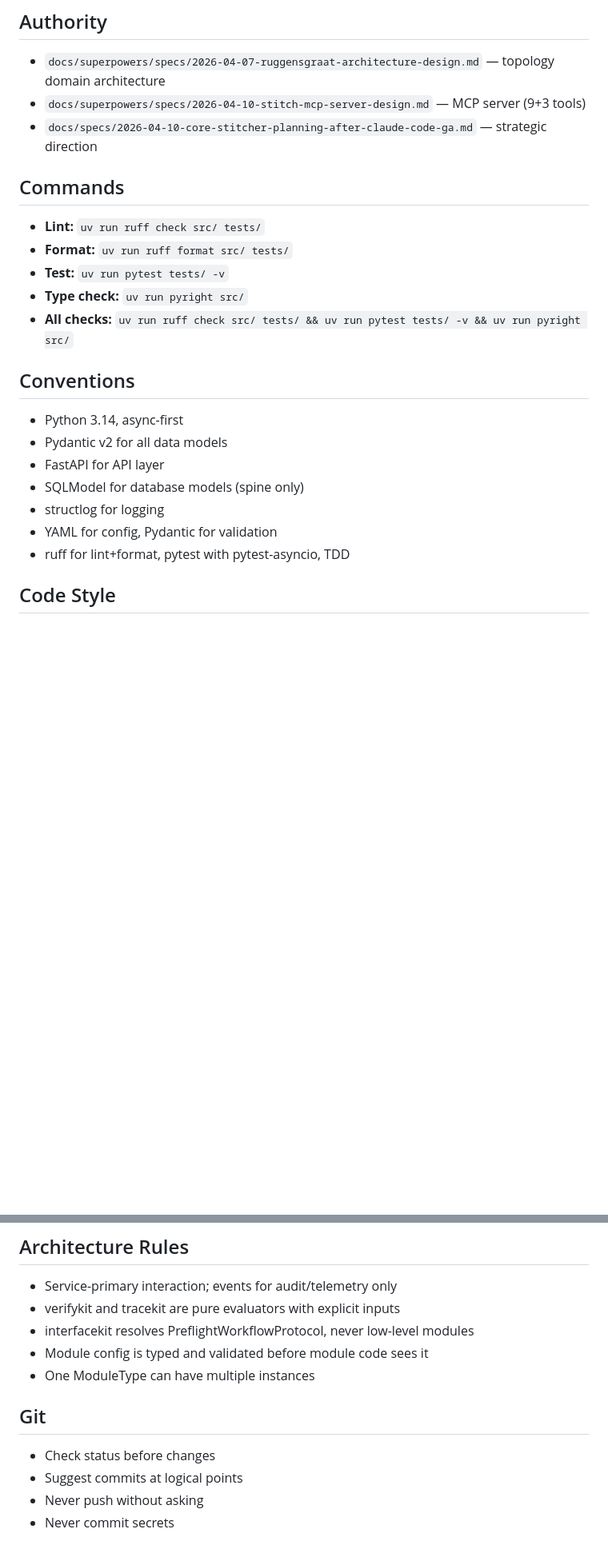
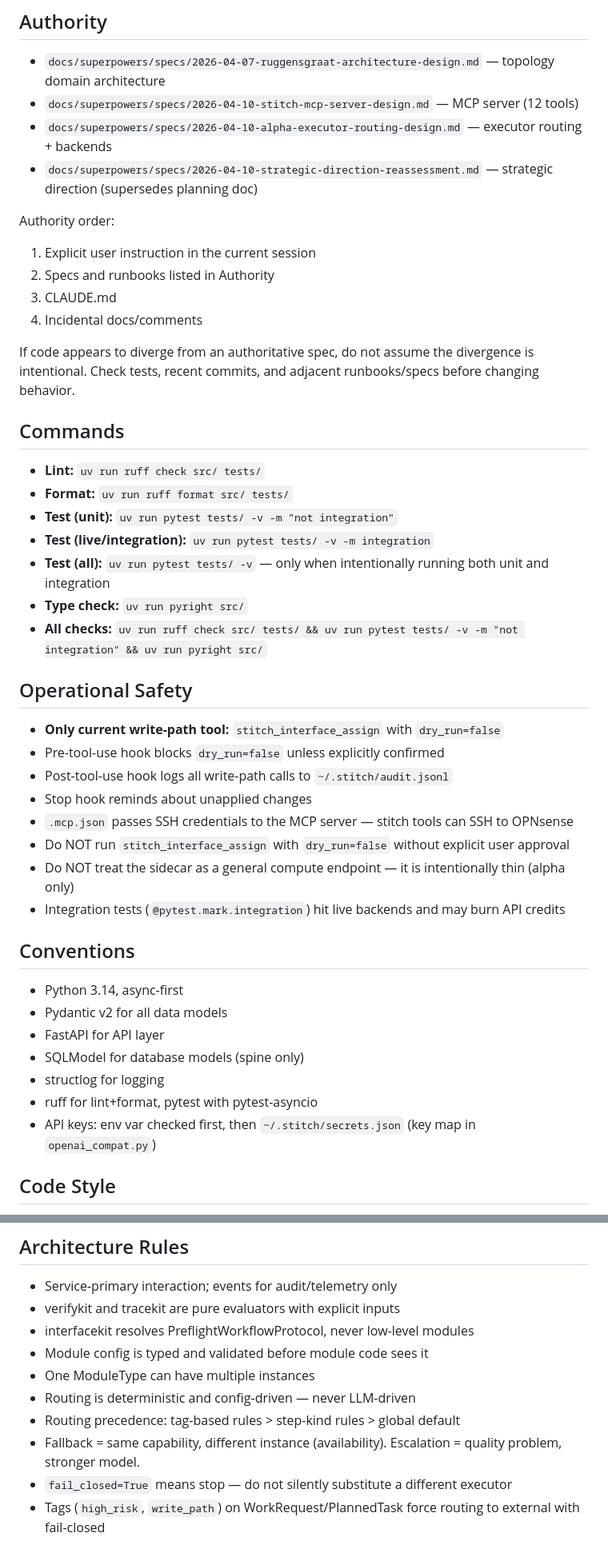
Before and after one commit to emesix/Core-Stitcher, a Markdown page: CLAUDE.md, 2 parts joined by grey strips. Shown at 80% size. Drawn GitHub-style; blank space fills up the shorter version.

Commit message:
docs: operator-grade CLAUDE.md audit — safety, routing, authority chain
Findings from deep audit against live codebase:
- Add 4-level authority order (user > specs > CLAUDE.md > incidental docs)
- Add Operational Safety section (write-path, hooks, SSH, sidecar scope)
- Add Executor Backends section (4 backends, transport convention)
- Add routing architecture rules (deterministic, precedence, fail-closed)
- Safe default test command excludes integration tests
- Add secrets resolution pattern (env → ~/.stitch/secrets.json)
- Fix stale authority refs (strategic direction, MCP tool count)
- Update executorkit (add sidecar) and orchestration (add routing)
- Remove duplicated Git section (global CLAUDE.md covers it)

Co-Authored-By: Claude Opus 4.6 (1M context) <noreply@anthropic.com>

```diff
--- a/CLAUDE.md
+++ b/CLAUDE.md
@@ -8,15 +8,36 @@ Stitcher apps are behavior templates loaded onto the backbone.
 
 ## Authority
 - `docs/superpowers/specs/2026-04-07-ruggensgraat-architecture-design.md` — topology domain architecture
-- `docs/superpowers/specs/2026-04-10-stitch-mcp-server-design.md` — MCP server (9+3 tools)
-- `docs/specs/2026-04-10-core-stitcher-planning-after-claude-code-ga.md` — strategic direction
+- `docs/superpowers/specs/2026-04-10-stitch-mcp-server-design.md` — MCP server (12 tools)
+- `docs/superpowers/specs/2026-04-10-alpha-executor-routing-design.md` — executor routing + backends
+- `docs/superpowers/specs/2026-04-10-strategic-direction-reassessment.md` — strategic direction (supersedes planning doc)
+
+Authority order:
+1. Explicit user instruction in the current session
+2. Specs and runbooks listed in Authority
+3. CLAUDE.md
+4. Incidental docs/comments
+
+If code appears to diverge from an authoritative spec, do not assume the divergence is intentional. Check tests, recent commits, and adjacent runbooks/specs before changing behavior.
 
 ## Commands
 - **Lint:** `uv run ruff check src/ tests/`
 - **Format:** `uv run ruff format src/ tests/`
-- **Test:** `uv run pytest tests/ -v`
+- **Test (unit):** `uv run pytest tests/ -v -m "not integration"`
+- **Test (live/integration):** `uv run pytest tests/ -v -m integration`
+- **Test (all):** `uv run pytest tests/ -v` — only when intentionally running both unit and integration
 - **Type check:** `uv run pyright src/`
-- **All checks:** `uv run ruff check src/ tests/ && uv run pytest tests/ -v && uv run pyright src/`
+- **All checks:** `uv run ruff check src/ tests/ && uv run pytest tests/ -v -m "not integration" && uv run pyright src/`
+
+## Operational Safety
+- **Only current write-path tool:** `stitch_interface_assign` with `dry_run=false`
+- Pre-tool-use hook blocks `dry_run=false` unless explicitly confirmed
+- Post-tool-use hook logs all write-path calls to `~/.stitch/audit.jsonl`
+- Stop hook reminds about unapplied changes
+- `.mcp.json` passes SSH credentials to the MCP server — stitch tools can SSH to OPNsense
+- Do NOT run `stitch_interface_assign` with `dry_run=false` without explicit user approval
+- Do NOT treat the sidecar as a general compute endpoint — it is intentionally thin (alpha only)
+- Integration tests (`@pytest.mark.integration`) hit live backends and may burn API credits
 
 ## Conventions
 - Python 3.14, async-first
@@ -24,8 +45,8 @@ Stitcher apps are behavior templates loaded onto the backbone.
 - FastAPI for API layer
 - SQLModel for database models (spine only)
 - structlog for logging
-- YAML for config, Pydantic for validation
-- ruff for lint+format, pytest with pytest-asyncio, TDD
+- ruff for lint+format, pytest with pytest-asyncio
+- API keys: env var checked first, then `~/.stitch/secrets.json` (key map in `openai_compat.py`)
 
 ## Code Style
 - Line length: 100
@@ -98,9 +130,8 @@ Stitcher apps are behavior templates loaded onto the backbone.
 - interfacekit resolves PreflightWorkflowProtocol, never low-level modules
 - Module config is typed and validated before module code sees it
 - One ModuleType can have multiple instances
-
-## Git
-- Check status before changes
-- Suggest commits at logical points
-- Never push without asking
-- Never commit secrets
+- Routing is deterministic and config-driven — never LLM-driven
+- Routing precedence: tag-based rules > step-kind rules > global default
+- Fallback = same capability, different instance (availability). Escalation = quality problem, stronger model.
+- `fail_closed=True` means stop — do not silently substitute a different executor
+- Tags (`high_risk`, `write_path`) on WorkRequest/PlannedTask force routing to external with fail-closed
```
Also changed, not shown: other parts of CLAUDE.md (+14 -3 lines).
